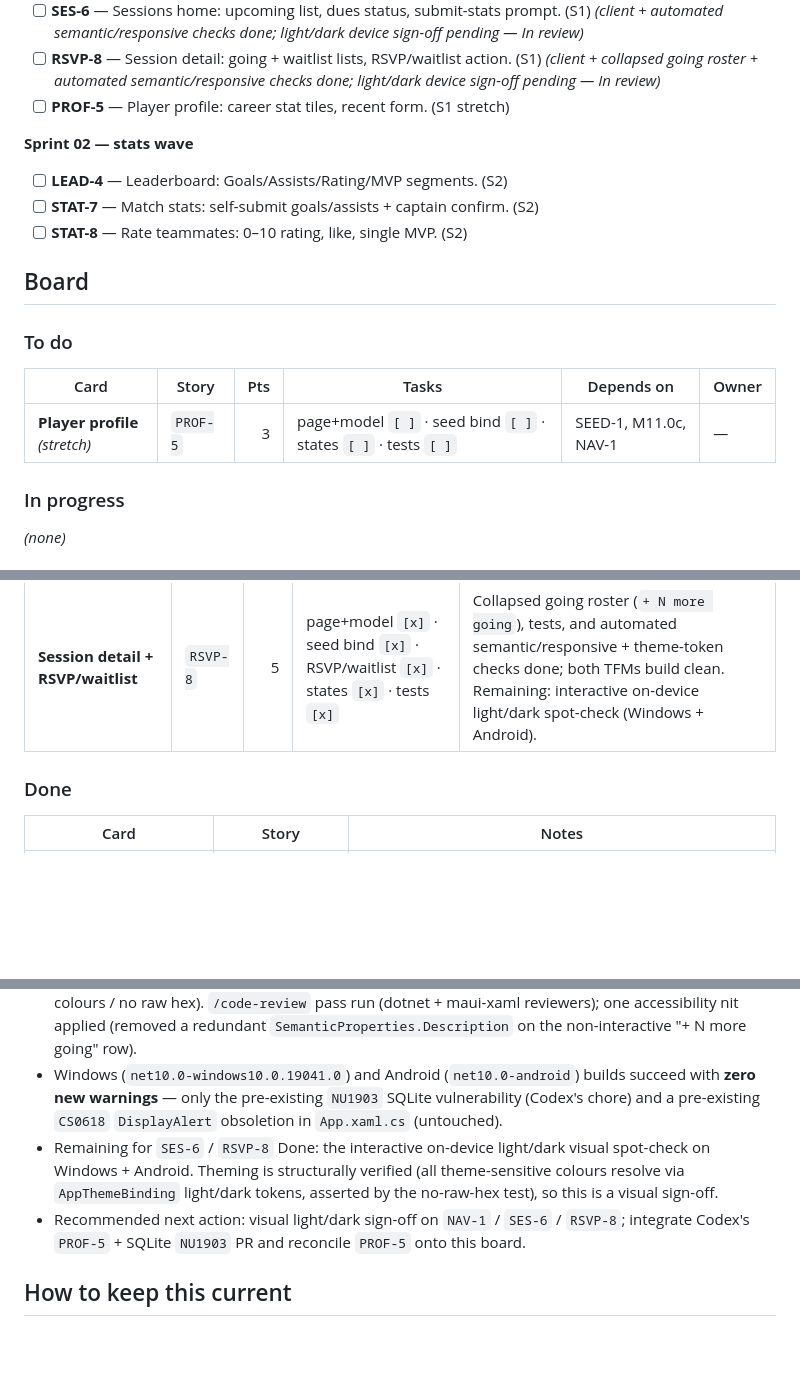
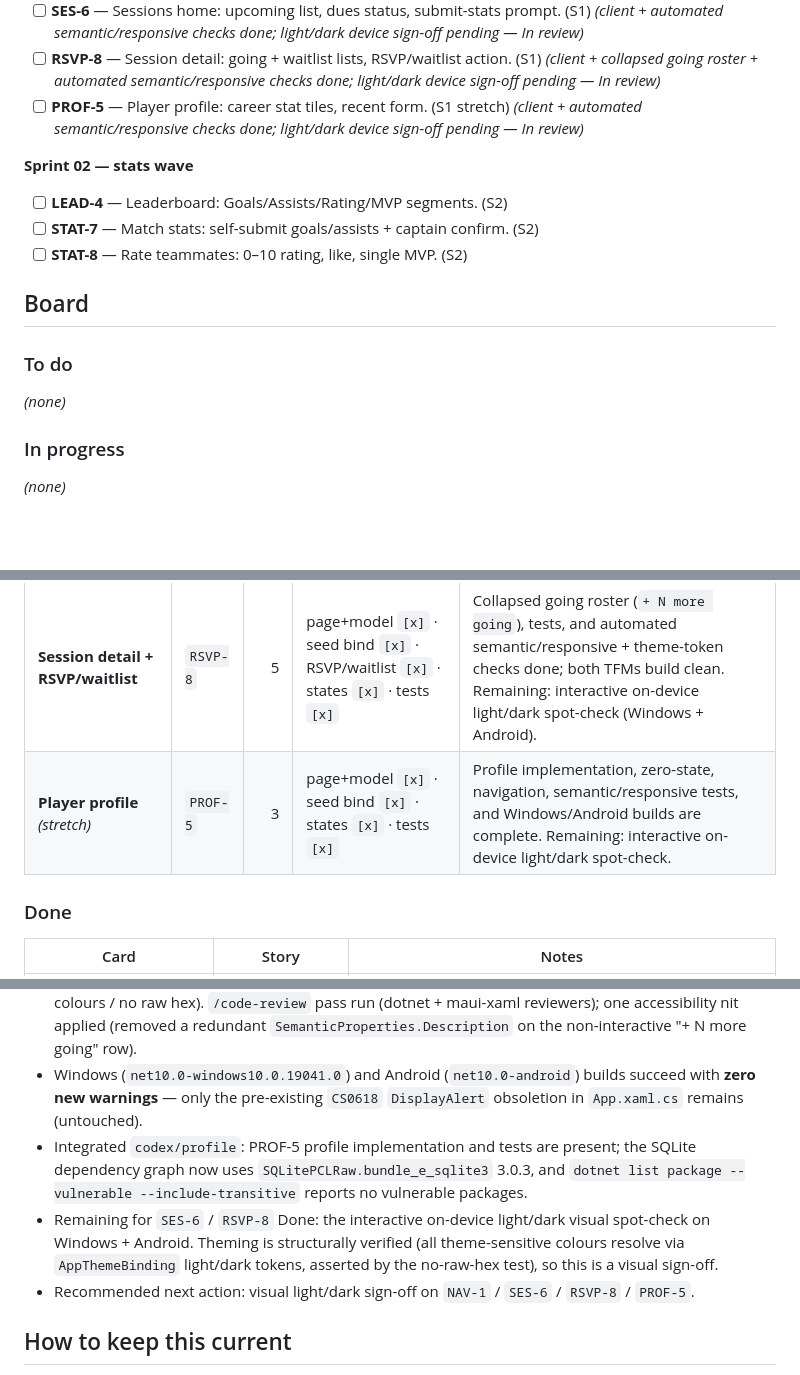
Before and after one commit to tobikareem/SouthBaySoccer, a Markdown page: _specs/sprints/sprint-01-board.md, 3 parts joined by grey strips. Drawn GitHub-style; blank space fills up the shorter version.

Commit message:
docs: reconcile sprint board after parallel merge

```diff
--- a/_specs/sprints/sprint-01-board.md
+++ b/_specs/sprints/sprint-01-board.md
@@ -39,7 +39,7 @@ Every story requirement, one line each. `[x]` = Definition of Done met · `[ ]`
 - [ ] **NAV-1** — Authenticated Shell + bottom tabs (Sessions/Stats/Profile); sign-in → Shell. (S1)
 - [ ] **SES-6** — Sessions home: upcoming list, dues status, submit-stats prompt. (S1) _(client + automated semantic/responsive checks done; light/dark device sign-off pending — In review)_
 - [ ] **RSVP-8** — Session detail: going + waitlist lists, RSVP/waitlist action. (S1) _(client + collapsed going roster + automated semantic/responsive checks done; light/dark device sign-off pending — In review)_
-- [ ] **PROF-5** — Player profile: career stat tiles, recent form. (S1 stretch)
+- [ ] **PROF-5** — Player profile: career stat tiles, recent form. (S1 stretch) _(client + automated semantic/responsive checks done; light/dark device sign-off pending — In review)_
 
 **Sprint 02 — stats wave**
 - [ ] **LEAD-4** — Leaderboard: Goals/Assists/Rating/MVP segments. (S2)
@@ -50,9 +50,7 @@ Every story requirement, one line each. `[x]` = Definition of Done met · `[ ]`
 
 ### To do
 
-| Card | Story | Pts | Tasks | Depends on | Owner |
-|------|-------|----:|-------|-----------|-------|
-| **Player profile** *(stretch)* | `PROF-5` | 3 | page+model `[ ]` · seed bind `[ ]` · states `[ ]` · tests `[ ]` | SEED-1, M11.0c, NAV-1 | — |
+_(none)_
 
 ### In progress
 
@@ -65,6 +63,7 @@ _(none)_
 | **Authenticated Shell & tabs** | `NAV-1` | 3 | `M11.NAV1.a` `[x]` · `M11.NAV1.b` `[x]` · `M11.NAV1.c` `[~]` | Manual Windows/Android verification: tab switching, root-tab back behavior, screen reader, and light/dark modes. |
 | **Sessions (home) screen** | `SES-6` | 5 | page+model `[x]` · seed bind `[x]` · states `[x]` · tests `[x]` | Code, tests (141/141), and automated semantic/responsive + theme-token checks done; both TFMs build clean. Remaining: interactive on-device light/dark spot-check (Windows + Android). |
 | **Session detail + RSVP/waitlist** | `RSVP-8` | 5 | page+model `[x]` · seed bind `[x]` · RSVP/waitlist `[x]` · states `[x]` · tests `[x]` | Collapsed going roster (`+ N more going`), tests, and automated semantic/responsive + theme-token checks done; both TFMs build clean. Remaining: interactive on-device light/dark spot-check (Windows + Android). |
+| **Player profile** *(stretch)* | `PROF-5` | 3 | page+model `[x]` · seed bind `[x]` · states `[x]` · tests `[x]` | Profile implementation, zero-state, navigation, semantic/responsive tests, and Windows/Android builds are complete. Remaining: interactive on-device light/dark spot-check. |
 
 ### Done
 
@@ -104,13 +103,15 @@ Week 1. Screens start once `SEED-1` + `M11.0c` + `NAV-1` are merged.
   applied (removed a redundant `SemanticProperties.Description` on the non-interactive "+ N more going"
   row).
 - Windows (`net10.0-windows10.0.19041.0`) and Android (`net10.0-android`) builds succeed with **zero
-  new warnings** — only the pre-existing `NU1903` SQLite vulnerability (Codex's chore) and a
-  pre-existing `CS0618` `DisplayAlert` obsoletion in `App.xaml.cs` (untouched).
+  new warnings** — only the pre-existing `CS0618` `DisplayAlert` obsoletion in `App.xaml.cs`
+  remains (untouched).
+- Integrated `codex/profile`: PROF-5 profile implementation and tests are present; the SQLite
+  dependency graph now uses `SQLitePCLRaw.bundle_e_sqlite3` 3.0.3, and `dotnet list package
+  --vulnerable --include-transitive` reports no vulnerable packages.
 - Remaining for `SES-6` / `RSVP-8` Done: the interactive on-device light/dark visual spot-check on
   Windows + Android. Theming is structurally verified (all theme-sensitive colours resolve via
   `AppThemeBinding` light/dark tokens, asserted by the no-raw-hex test), so this is a visual sign-off.
-- Recommended next action: visual light/dark sign-off on `NAV-1` / `SES-6` / `RSVP-8`; integrate
-  Codex's `PROF-5` + SQLite `NU1903` PR and reconcile `PROF-5` onto this board.
+- Recommended next action: visual light/dark sign-off on `NAV-1` / `SES-6` / `RSVP-8` / `PROF-5`.
 
 ## How to keep this current
 
```
